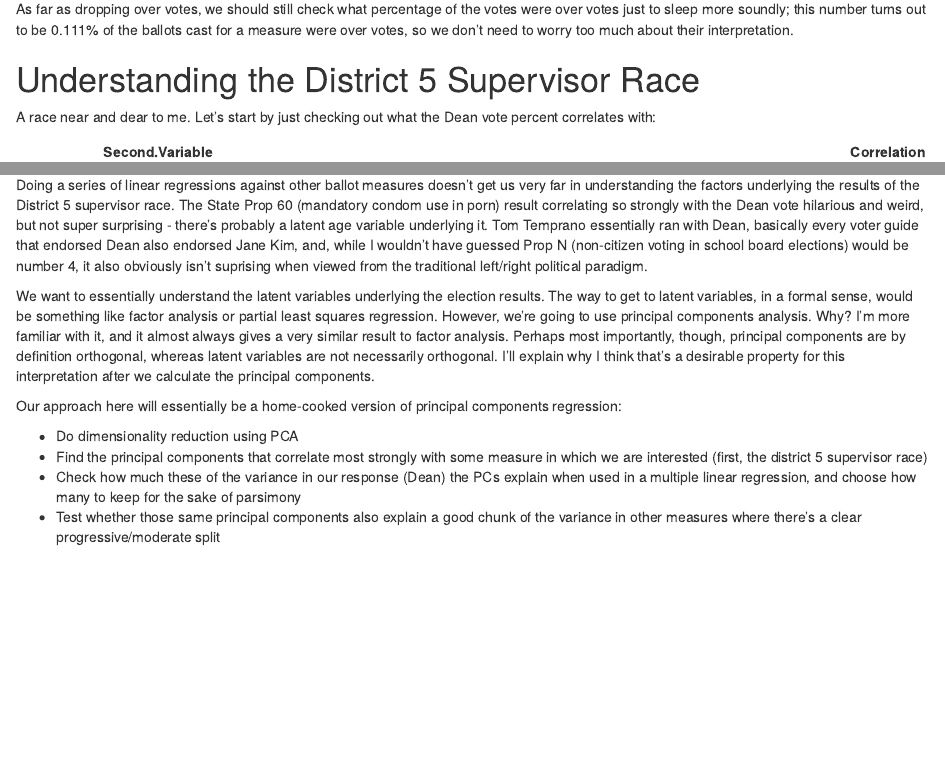
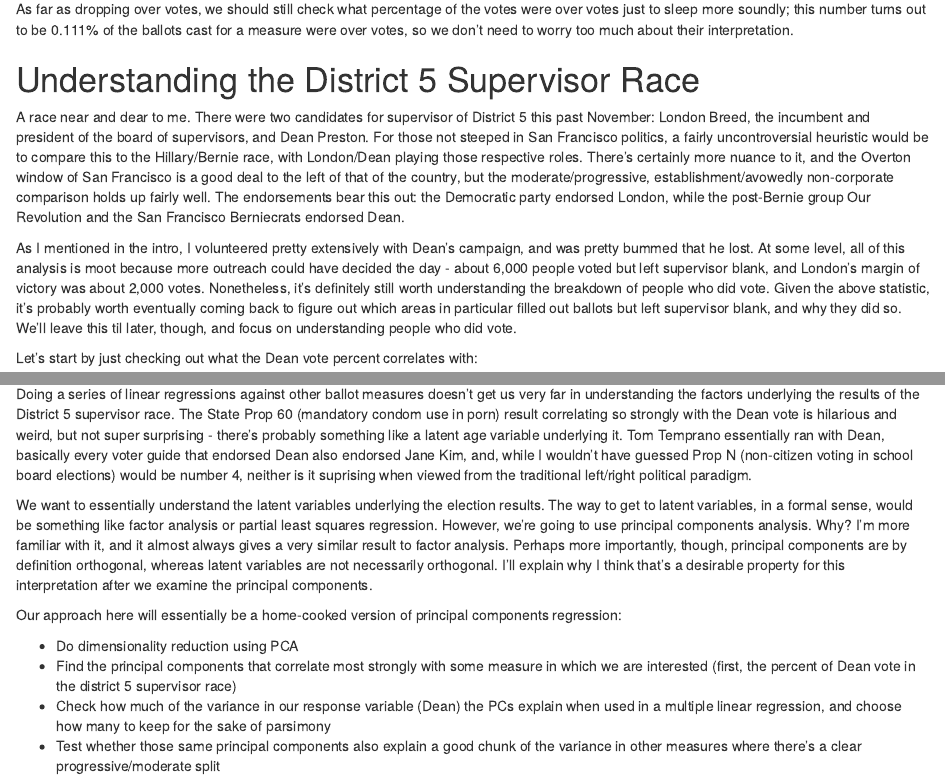
Before and after one commit to cmdavis4/sf-elections, an R Markdown document (election_analysis.Rmd): the page in a window 1100 px wide, from 970 px down, and a second part further down, joined at a grey line. The pictures show the output file election_analysis.nb.html that the author committed with the source, opened offline.

Commit message:
Added background on D5 race

````diff
--- a/election_analysis.Rmd
+++ b/election_analysis.Rmd
@@ -120,7 +120,11 @@ for (measure.name in measure.names){
 
 # Understanding the District 5 Supervisor Race
 
-A race near and dear to me. Let's start by just checking out what the Dean vote percent correlates with:
+A race near and dear to me. There were two candidates for supervisor of District 5 this past November: London Breed, the incumbent and president of the board of supervisors, and Dean Preston. For those not steeped in San Francisco politics, a fairly uncontroversial heuristic would be to compare this to the Hillary/Bernie race, with London/Dean playing those respective roles. There's certainly more nuance to it, and the Overton window of San Francisco is a good deal to the left of that of the country, but the moderate/progressive, establishment/avowedly non-corporate comparison holds up fairly well. The endorsements bear this out: the Democratic party endorsed London, while the post-Bernie group Our Revolution and the San Francisco Berniecrats endorsed Dean.
+
+As I mentioned in the intro, I volunteered pretty extensively with Dean's campaign, and was pretty bummed that he lost. At some level, all of this analysis is moot because more outreach could have decided the day - about 6,000 people voted but left supervisor blank, and London's margin of victory was about 2,000 votes. Nonetheless, it's definitely still worth understanding the breakdown of people who did vote. Given the above statistic, it's probably worth eventually coming back to figure out which areas in particular filled out ballots but left supervisor blank, and why they did so. We'll leave this til later, though, and focus on understanding people who did vote.
+
+Let's start by just checking out what the Dean vote percent correlates with:
 
 ```{r echo=FALSE}
 # Filter to D5
@@ -163,15 +167,15 @@ do.call(grid.arrange, list(grobs=plots, ncol=2, top="Strongest Dean Correlations
 
 ##Breaking it down: PCA
 
-Doing a series of linear regressions against other ballot measures doesn't get us very far in understanding the factors underlying the results of the District 5 supervisor race. The State Prop 60 (mandatory condom use in porn) result correlating so strongly with the Dean vote hilarious and weird, but not super surprising - there's probably a latent age variable underlying it. Tom Temprano essentially ran with Dean, basically every voter guide that endorsed Dean also endorsed Jane Kim, and, while I wouldn't have guessed Prop N (non-citizen voting in school board elections) would be number 4, it also obviously isn't suprising when viewed from the traditional left/right political paradigm.
+Doing a series of linear regressions against other ballot measures doesn't get us very far in understanding the factors underlying the results of the District 5 supervisor race. The State Prop 60 (mandatory condom use in porn) result correlating so strongly with the Dean vote is hilarious and weird, but not super surprising - there's probably something like a latent age variable underlying it. Tom Temprano essentially ran with Dean, basically every voter guide that endorsed Dean also endorsed Jane Kim, and, while I wouldn't have guessed Prop N (non-citizen voting in school board elections) would be number 4, neither is it suprising when viewed from the traditional left/right political paradigm.
 
-We want to essentially understand the latent variables underlying the election results. The way to get to latent variables, in a formal sense, would be something like factor analysis or partial least squares regression. However, we're going to use principal components analysis. Why? I'm more familiar with it, and it almost always gives a very similar result to factor analysis. Perhaps most importantly, though, principal components are by definition orthogonal, whereas latent variables are not necessarily orthogonal. I'll explain why I think that's a desirable property for this interpretation after we calculate the principal components.
+We want to essentially understand the latent variables underlying the election results. The way to get to latent variables, in a formal sense, would be something like factor analysis or partial least squares regression. However, we're going to use principal components analysis. Why? I'm more familiar with it, and it almost always gives a very similar result to factor analysis. Perhaps more importantly, though, principal components are by definition orthogonal, whereas latent variables are not necessarily orthogonal. I'll explain why I think that's a desirable property for this interpretation after we examine the principal components.
 
 Our approach here will essentially be a home-cooked version of principal components regression:
 
 * Do dimensionality reduction using PCA
-* Find the principal components that correlate most strongly with some measure in which we are interested (first, the district 5 supervisor race)
-* Check how much these of the variance in our response (Dean) the PCs explain when used in a multiple linear regression, and choose how many to keep for the sake of parsimony
+* Find the principal components that correlate most strongly with some measure in which we are interested (first, the percent of Dean vote in the district 5 supervisor race)
+* Check how much of the variance in our response variable (Dean) the PCs explain when used in a multiple linear regression, and choose how many to keep for the sake of parsimony
 * Test whether those same principal components also explain a good chunk of the variance in other measures where there's a clear progressive/moderate split
 
 As mentioned above, we'll first try this on the D5 supervisor race because I'm personally attached to it and I wanna know what happened, damnit!
````
Also changed, not shown: election_analysis.md, election_analysis.nb.html, election_analysis.Rmd (2 more changed lines).
